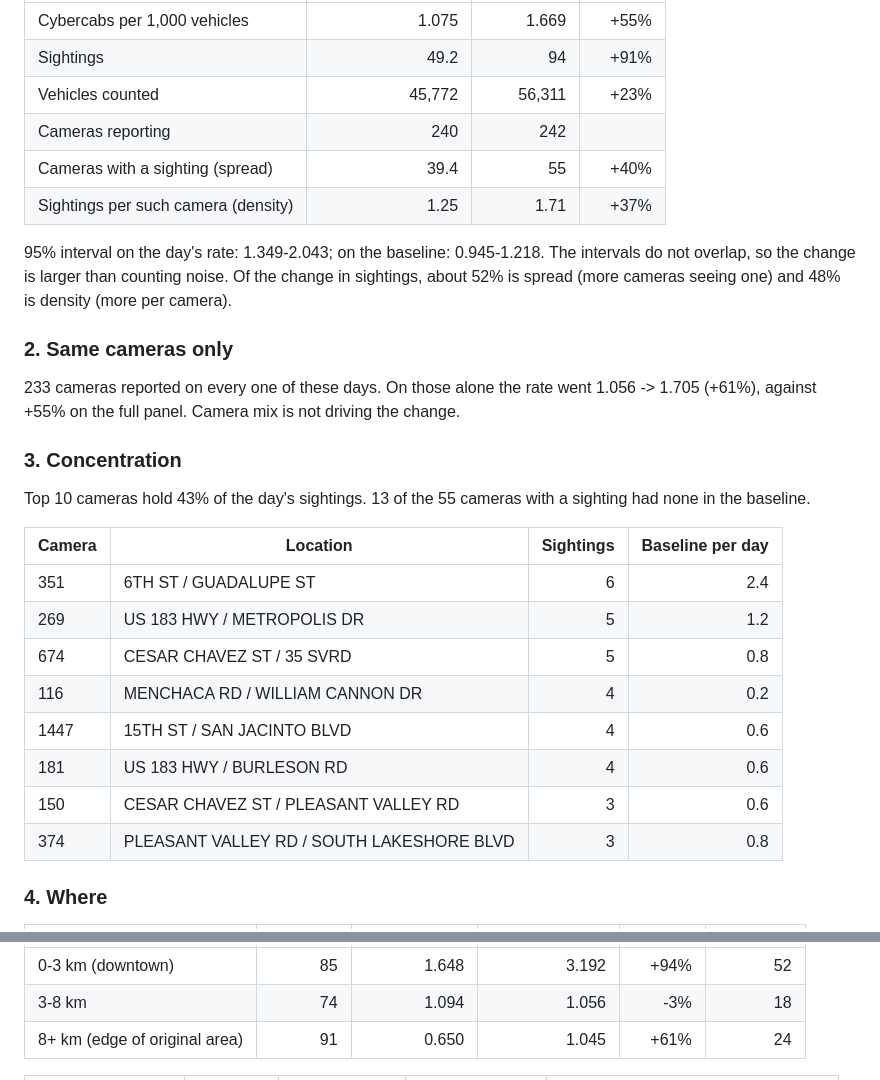
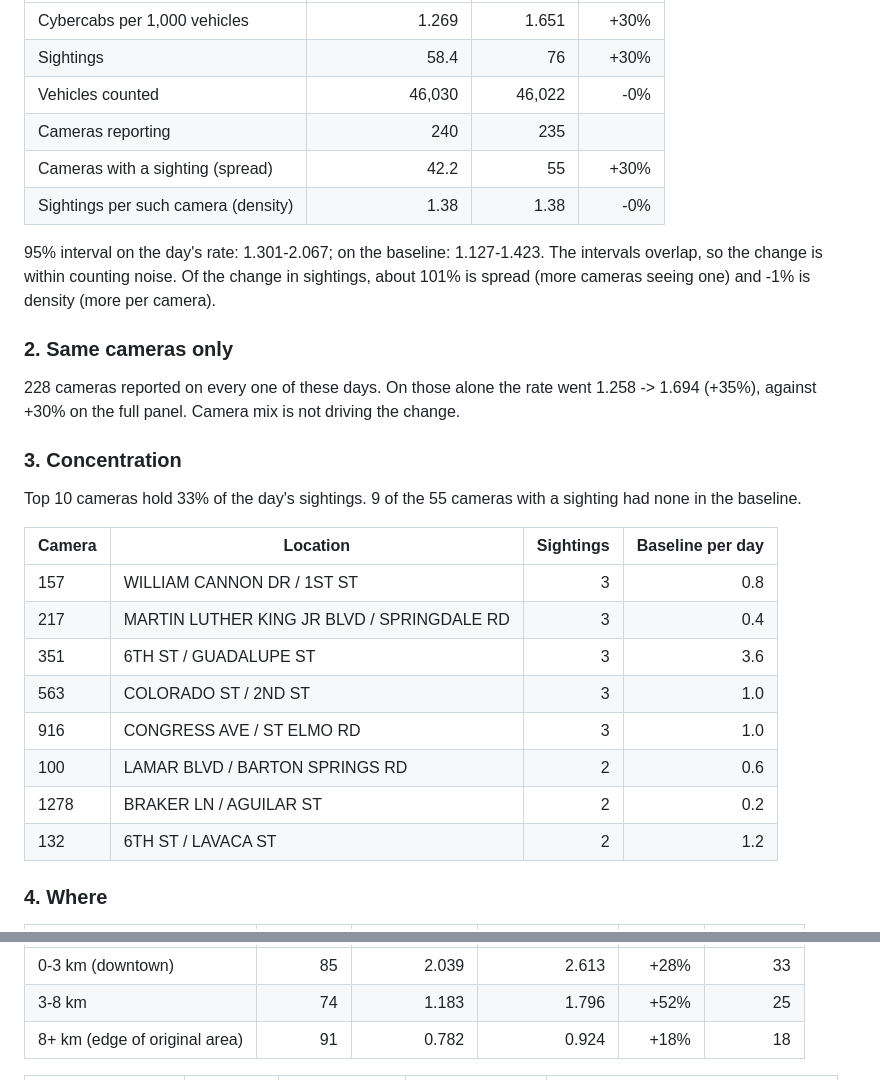
Before and after one commit to itochang123-create/cybercab-tracker, a Markdown page: LATEST.md, 2 parts joined by grey strips. Rendered like a GitHub page.

```diff
--- a/LATEST.md
+++ b/LATEST.md
@@ -33,32 +34,32 @@ Baseline = previous 5 weekdays (2026-11-03 to 2026-11-09). Counts are parked-car
 | --- | ---: | ---: | ---: |
-| Cybercabs per 1,000 vehicles | 1.075 | 1.669 | +55% |
-| Sightings | 49.2 | 94 | +91% |
-| Vehicles counted | 45,772 | 56,311 | +23% |
-| Cameras reporting | 240 | 242 | |
-| Cameras with a sighting (spread) | 39.4 | 55 | +40% |
-| Sightings per such camera (density) | 1.25 | 1.71 | +37% |
+| Cybercabs per 1,000 vehicles | 1.269 | 1.651 | +30% |
+| Sightings | 58.4 | 76 | +30% |
+| Vehicles counted | 46,030 | 46,022 | -0% |
+| Cameras reporting | 240 | 235 | |
+| Cameras with a sighting (spread) | 42.2 | 55 | +30% |
+| Sightings per such camera (density) | 1.38 | 1.38 | -0% |
 
-95% interval on the day's rate: 1.349-2.043; on the baseline: 0.945-1.218. The intervals do not overlap, so the change is larger than counting noise.
-Of the change in sightings, about 52% is spread (more cameras seeing one) and 48% is density (more per camera).
+95% interval on the day's rate: 1.301-2.067; on the baseline: 1.127-1.423. The intervals overlap, so the change is within counting noise.
+Of the change in sightings, about 101% is spread (more cameras seeing one) and -1% is density (more per camera).
 
 ### 2. Same cameras only
 
-233 cameras reported on every one of these days. On those alone the rate went 1.056 -> 1.705 (+61%), against +55% on the full panel. Camera mix is not driving the change.
+228 cameras reported on every one of these days. On those alone the rate went 1.258 -> 1.694 (+35%), against +30% on the full panel. Camera mix is not driving the change.
 
 ### 3. Concentration
 
-Top 10 cameras hold 43% of the day's sightings. 13 of the 55 cameras with a sighting had none in the baseline.
+Top 10 cameras hold 33% of the day's sightings. 9 of the 55 cameras with a sighting had none in the baseline.
 
 | Camera | Location | Sightings | Baseline per day |
 | --- | --- | ---: | ---: |
-| 351 | 6TH ST / GUADALUPE ST | 6 | 2.4 |
-| 269 | US 183 HWY / METROPOLIS DR | 5 | 1.2 |
-| 674 | CESAR CHAVEZ ST / 35 SVRD | 5 | 0.8 |
-| 116 | MENCHACA RD / WILLIAM CANNON DR | 4 | 0.2 |
-| 1447 | 15TH ST / SAN JACINTO BLVD | 4 | 0.6 |
-| 181 | US 183 HWY / BURLESON RD | 4 | 0.6 |
-| 150 | CESAR CHAVEZ ST / PLEASANT VALLEY RD | 3 | 0.6 |
-| 374 | PLEASANT VALLEY RD / SOUTH LAKESHORE BLVD | 3 | 0.8 |
+| 157 | WILLIAM CANNON DR / 1ST ST | 3 | 0.8 |
+| 217 | MARTIN LUTHER KING JR BLVD / SPRINGDALE RD | 3 | 0.4 |
+| 351 | 6TH ST / GUADALUPE ST | 3 | 3.6 |
+| 563 | COLORADO ST / 2ND ST | 3 | 1.0 |
+| 916 | CONGRESS AVE / ST ELMO RD | 3 | 1.0 |
+| 100 | LAMAR BLVD / BARTON SPRINGS RD | 2 | 0.6 |
+| 1278 | BRAKER LN / AGUILAR ST | 2 | 0.2 |
+| 132 | 6TH ST / LAVACA ST | 2 | 1.2 |
 
 ### 4. Where
 
@@ -66,5 +67,5 @@ Top 10 cameras hold 43% of the day's sightings. 13 of the 55 cameras with a sigh
 | --- | ---: | ---: | ---: | ---: | ---: |
-| 0-3 km (downtown) | 85 | 1.648 | 3.192 | +94% | 52 |
-| 3-8 km | 74 | 1.094 | 1.056 | -3% | 18 |
-| 8+ km (edge of original area) | 91 | 0.650 | 1.045 | +61% | 24 |
+| 0-3 km (downtown) | 85 | 2.039 | 2.613 | +28% | 33 |
+| 3-8 km | 74 | 1.183 | 1.796 | +52% | 25 |
+| 8+ km (edge of original area) | 91 | 0.782 | 0.924 | +18% | 18 |
 
```
Also changed, not shown: other parts of LATEST.md (+30 -29 lines), reports/digest_2026-11-11.md (added, +100 -0 lines), reports/extras_2026-11-11.md (added, +68 -0 lines), charts/peak_monitor.png, 11 other files.
